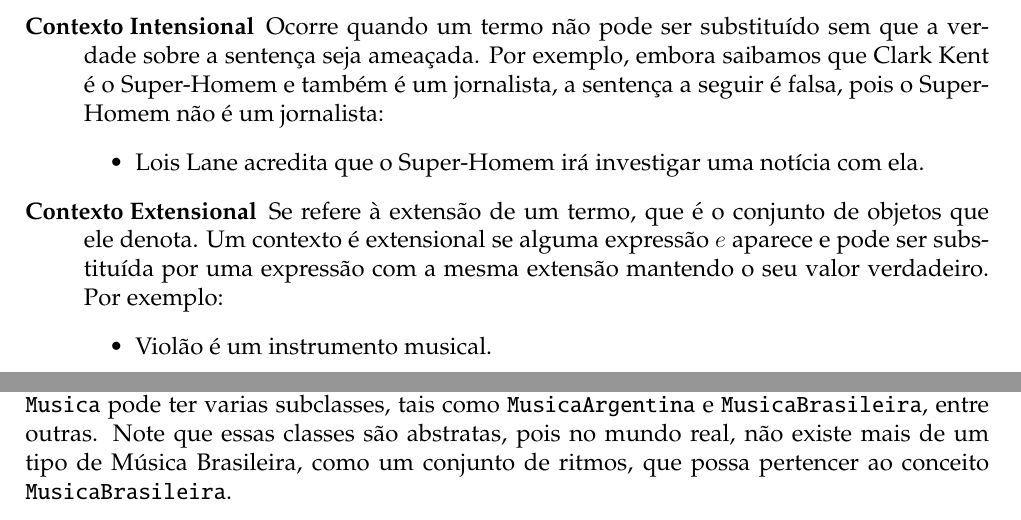
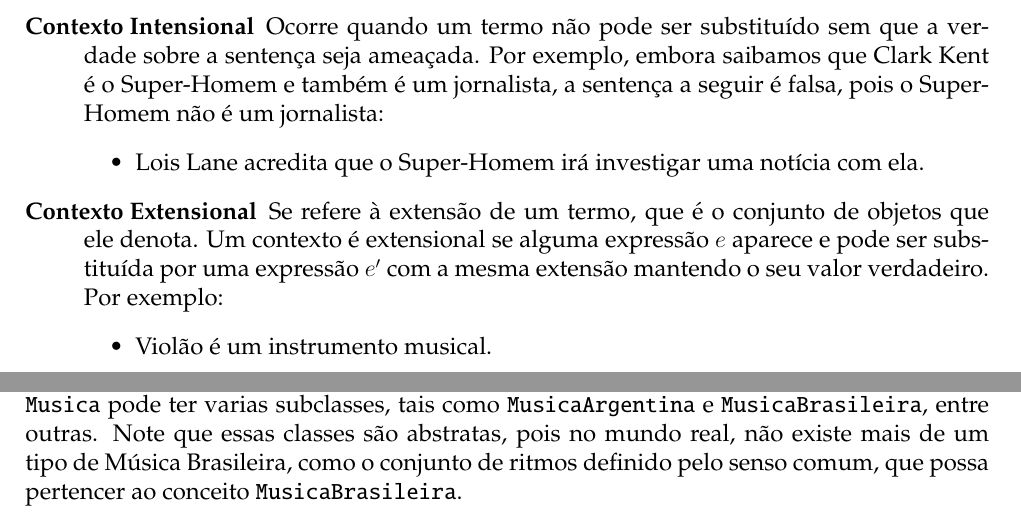
Before and after one commit to lsflp/MAC0499, a LaTeX document (Monografia/monografia.tex, which reads Monografia/Capitulos/Ontologias/ontologias.tex): two parts of pages 6 and 9 of 34, joined at a grey line, cut so that both start at the same text. Compiled offline with pdfLaTeX.

Commit message:
Colocando mais alterações no capítulo 2

```diff
--- a/Monografia/Capitulos/Ontologias/ontologias.tex
+++ b/Monografia/Capitulos/Ontologias/ontologias.tex
@@ -47,7 +47,7 @@ Debruyne \cite{ontoDebruyne} fez um estudo mais sistemático sobre o que seria u
 	\begin{itemize}
 		\item Lois Lane acredita que o Super-Homem irá investigar uma notícia com ela.
 	\end{itemize}
-	\item[Contexto Extensional] Se refere à extensão de um termo, que é o conjunto de objetos que ele denota. Um contexto é extensional se alguma expressão $ e $ aparece e pode ser substituída por uma expressão com a mesma extensão mantendo o seu valor verdadeiro. Por exemplo:
+	\item[Contexto Extensional] Se refere à extensão de um termo, que é o conjunto de objetos que ele denota. Um contexto é extensional se alguma expressão $ e $ aparece e pode ser substituída por uma expressão $ e' $ com a mesma extensão mantendo o seu valor verdadeiro. Por exemplo:
 	% e'
 	\begin{itemize}
 		\item Violão é um instrumento musical.
@@ -134,7 +134,7 @@ Teoricamente, o processo nunca acaba. Na prática, ele é interrompido quando a
 
 Ainda em relação às classes, algumas observações podem ser feitas. A primeira é em relação à herança múltipla. Ela acontece quando uma classe é subclasse de várias outras classes, por exemplo, a classe \texttt{PopBrasileiro}, pode pertencer à classe \texttt{Pop} e à classe \texttt{MusicaBrasileira}. Isso é aceitável, pois no mundo real, acontece várias vezes e de diversas maneiras.
 
-Outro aspecto interessante é o de Classe Abstrata. Uma classe desse tipo não pode ter instâncias diretas. Em nossa ontologia, podemos ter classes de músicas regionais. A classe \texttt{Musica} pode ter varias subclasses, tais como \texttt{MusicaArgentina} e \texttt{MusicaBrasileira}, entre outras. Note que essas classes são abstratas, pois no mundo real, não existe mais de um tipo de Música Brasileira, como um conjunto de ritmos, que possa pertencer ao conceito \texttt{MusicaBrasileira}.
+Outro aspecto interessante é o de Classe Abstrata. Uma classe desse tipo não pode ter instâncias diretas. Em nossa ontologia, podemos ter classes de músicas regionais. A classe \texttt{Musica} pode ter varias subclasses, tais como \texttt{MusicaArgentina} e \texttt{MusicaBrasileira}, entre outras. Note que essas classes são abstratas, pois no mundo real, não existe mais de um tipo de Música Brasileira, como o conjunto de ritmos definido pelo senso comum, que possa pertencer ao conceito \texttt{MusicaBrasileira}.
 
 As ontologias possuem suporte a classes disjuntas. Classes disjuntas são aquelas que não possuem uma intersecção. Em nossa ontologia, \texttt{Cantor} e \texttt{Compositor} não são disjuntas. No entanto, \texttt{Cancao} e \texttt{HinoNacional} são classes disjuntas.
 
```
Also changed, not shown: Monografia/monografia.pdf.
